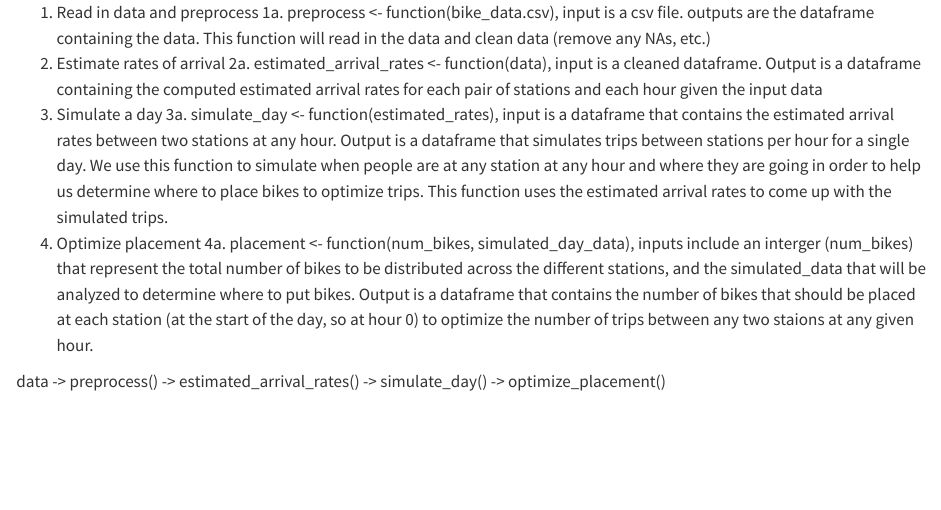
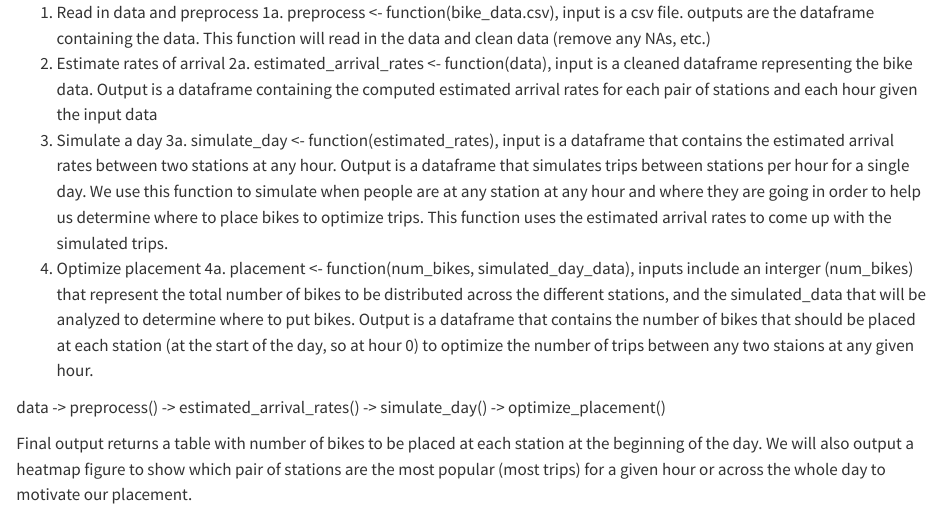
Before and after one commit to egould29/php1560-lab12, a Quarto document (planning.qmd): the page in a window 1100 px wide, from its top. Rendered offline with R 4.5, knitr and Pandoc in place of Quarto, with nearby package versions.

Commit message:
TA checked planning doc

```diff
--- a/planning.qmd
+++ b/planning.qmd
@@ -3,7 +3,8 @@
       outputs are the dataframe containing the data. This function
       will read in the data and clean data (remove any NAs, etc.)
 2. Estimate rates of arrival
-  2a. estimated_arrival_rates <- function(data), input is a cleaned dataframe.
+  2a. estimated_arrival_rates <- function(data), input is a cleaned dataframe
+      representing the bike data.
       Output is a dataframe containing the computed estimated arrival rates for
       each pair of stations and each hour given the input data
 3. Simulate a day
@@ -25,3 +26,8 @@
 
 data -> preprocess() -> estimated_arrival_rates() -> simulate_day() ->
 optimize_placement()
+
+Final output returns a table with number of bikes to be placed at each station
+at the beginning of the day. We will also output a heatmap figure to show which
+pair of stations are the most popular (most trips) for a given hour or across
+the whole day to motivate our placement.
```
